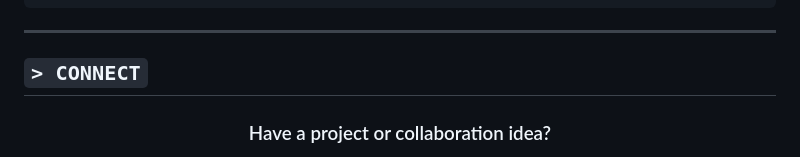
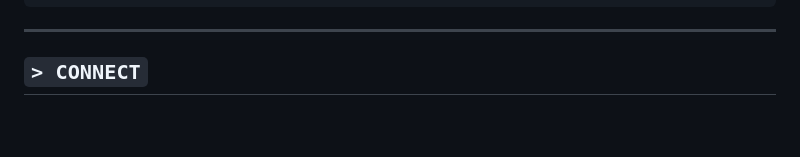
Before and after one commit to NASSREDDINE-net/nassreddine-net.github.io, a Markdown page: README.md, the part around one of its changes. Rendered like a GitHub page; blank space fills up the shorter version.

Commit message:
Remove collaboration idea section from README
Removed the project collaboration section and GitHub badge.

```diff
--- a/README.md
+++ b/README.md
@@ -170,5 +170,4 @@ const nassreddine = {
 
 <div align="center">
 
-### Have a project or collaboration idea?
 
```
Also changed, not shown: other parts of README.md (+0 -3 lines).
